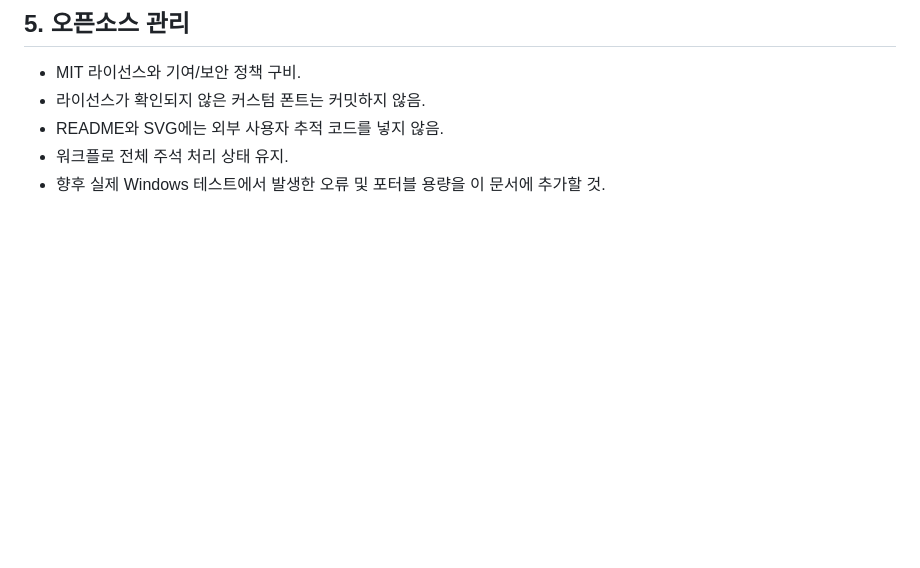
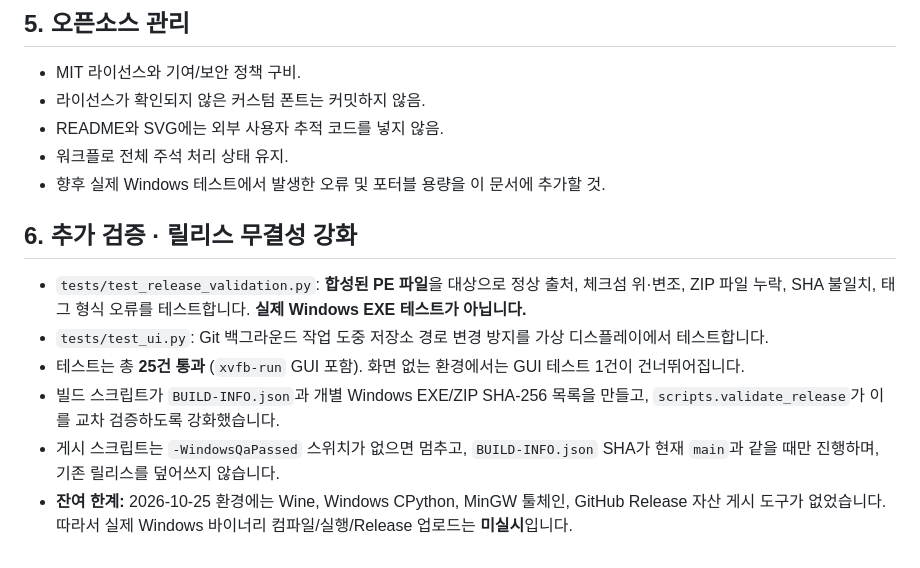
Before and after one commit to hslcrb/Raidian, a Markdown page: docs/VALIDATION.md, the part around the change. Rendered like a GitHub page; blank space fills up the shorter version.

Commit message:
docs: 25개 테스트와 EXE 미생성 현황 기록

```diff
--- a/docs/VALIDATION.md
+++ b/docs/VALIDATION.md
@@ -49,3 +49,13 @@
 - README와 SVG에는 외부 사용자 추적 코드를 넣지 않음.
 - 워크플로 전체 주석 처리 상태 유지.
 - 향후 실제 Windows 테스트에서 발생한 오류 및 포터블 용량을 이 문서에 추가할 것.
+
+
+## 6. 추가 검증 · 릴리스 무결성 강화
+
+- `tests/test_release_validation.py`: **합성된 PE 파일**을 대상으로 정상 출처, 체크섬 위·변조, ZIP 파일 누락, SHA 불일치, 태그 형식 오류를 테스트합니다. **실제 Windows EXE 테스트가 아닙니다.**
+- `tests/test_ui.py`: Git 백그라운드 작업 도중 저장소 경로 변경 방지를 가상 디스플레이에서 테스트합니다.
+- 테스트는 총 **25건 통과** (`xvfb-run` GUI 포함). 화면 없는 환경에서는 GUI 테스트 1건이 건너뛰어집니다.
+- 빌드 스크립트가 `BUILD-INFO.json`과 개별 Windows EXE/ZIP SHA-256 목록을 만들고, `scripts.validate_release`가 이를 교차 검증하도록 강화했습니다.
+- 게시 스크립트는 `-WindowsQaPassed` 스위치가 없으면 멈추고, `BUILD-INFO.json` SHA가 현재 `main`과 같을 때만 진행하며, 기존 릴리스를 덮어쓰지 않습니다.
+- **잔여 한계:** 2026-10-25 환경에는 Wine, Windows CPython, MinGW 툴체인, GitHub Release 자산 게시 도구가 없었습니다. 따라서 실제 Windows 바이너리 컴파일/실행/Release 업로드는 **미실시**입니다.
```
